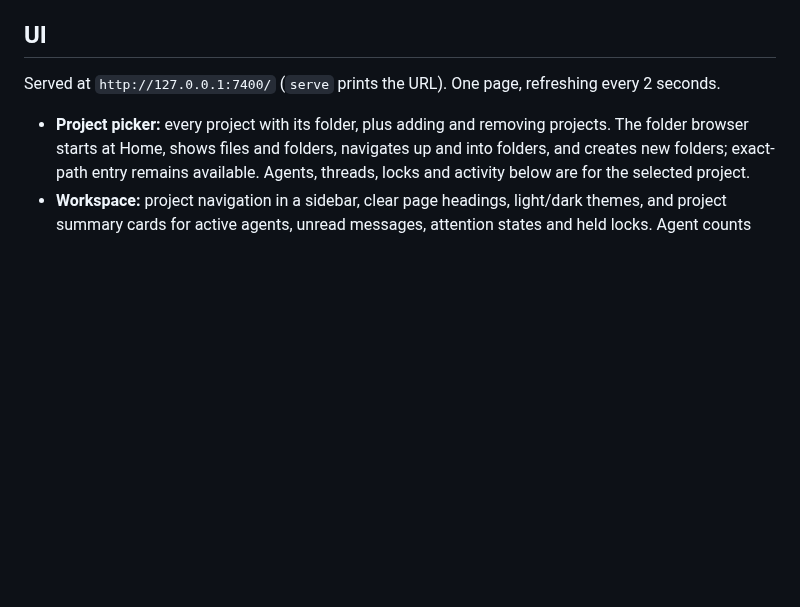
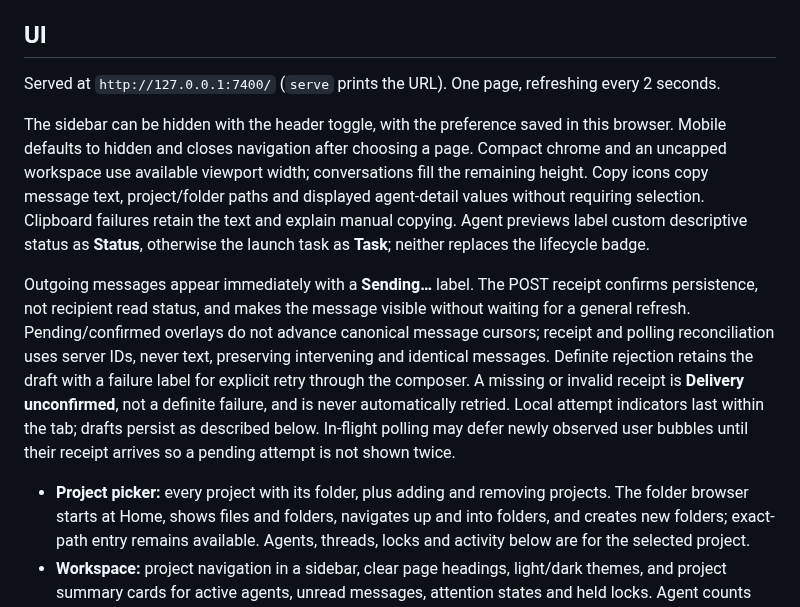
Before and after one commit to Ahmed-Aghadi/acom, a Markdown page: SPEC.md, the part around the change. Rendered like a GitHub page; blank space fills up the shorter version.

```diff
--- a/SPEC.md
+++ b/SPEC.md
@@ -248,6 +248,10 @@ The guide explains shared files/turns/states, automatic member messages, thread
 
 Served at `http://127.0.0.1:7400/` (`serve` prints the URL). One page, refreshing every 2 seconds.
 
+The sidebar can be hidden with the header toggle, with the preference saved in this browser. Mobile defaults to hidden and closes navigation after choosing a page. Compact chrome and an uncapped workspace use available viewport width; conversations fill the remaining height. Copy icons copy message text, project/folder paths and displayed agent-detail values without requiring selection. Clipboard failures retain the text and explain manual copying. Agent previews label custom descriptive status as **Status**, otherwise the launch task as **Task**; neither replaces the lifecycle badge.
+
+Outgoing messages appear immediately with a **Sending…** label. The POST receipt confirms persistence, not recipient read status, and makes the message visible without waiting for a general refresh. Pending/confirmed overlays do not advance canonical message cursors; receipt and polling reconciliation uses server IDs, never text, preserving intervening and identical messages. Definite rejection retains the draft with a failure label for explicit retry through the composer. A missing or invalid receipt is **Delivery unconfirmed**, not a definite failure, and is never automatically retried. Local attempt indicators last within the tab; drafts persist as described below. In-flight polling may defer newly observed user bubbles until their receipt arrives so a pending attempt is not shown twice.
+
 - **Project picker:** every project with its folder, plus adding and removing projects. The folder browser starts at Home, shows files and folders, navigates up and into folders, and creates new folders; exact-path entry remains available. Agents, threads, locks and activity below are for the selected project.
 - **Workspace:** project navigation in a sidebar, clear page headings, light/dark themes, and project summary cards for active agents, unread messages, attention states and held locks. Agent counts are exact; held-lock counts label partial loaded windows. **Launch** stays in the workspace header. Project bulk controls are primary; global equivalents stay in a collapsed **All projects** menu. The theme follows the system until the user saves an explicit browser preference. Connection failures retain the last view and show an error banner with Retry now.
 - **Account usage:** a separate overview strip shows Claude five-hour, weekly and weekly Fable subscription usage, plus Codex (or "unknown"); click for reset/check times, errors and **Check now**. Each Claude window has its own soft/hard config fields. General windows block all Claude models; Fable's only blocks Fable. Resetting one doesn't clear another.
```
Also changed, not shown: README.md (+2 -0 lines), docs/usage.md (+4 -0 lines), docs/images/overview.png, docs/images/threads.png, 3 other files.
